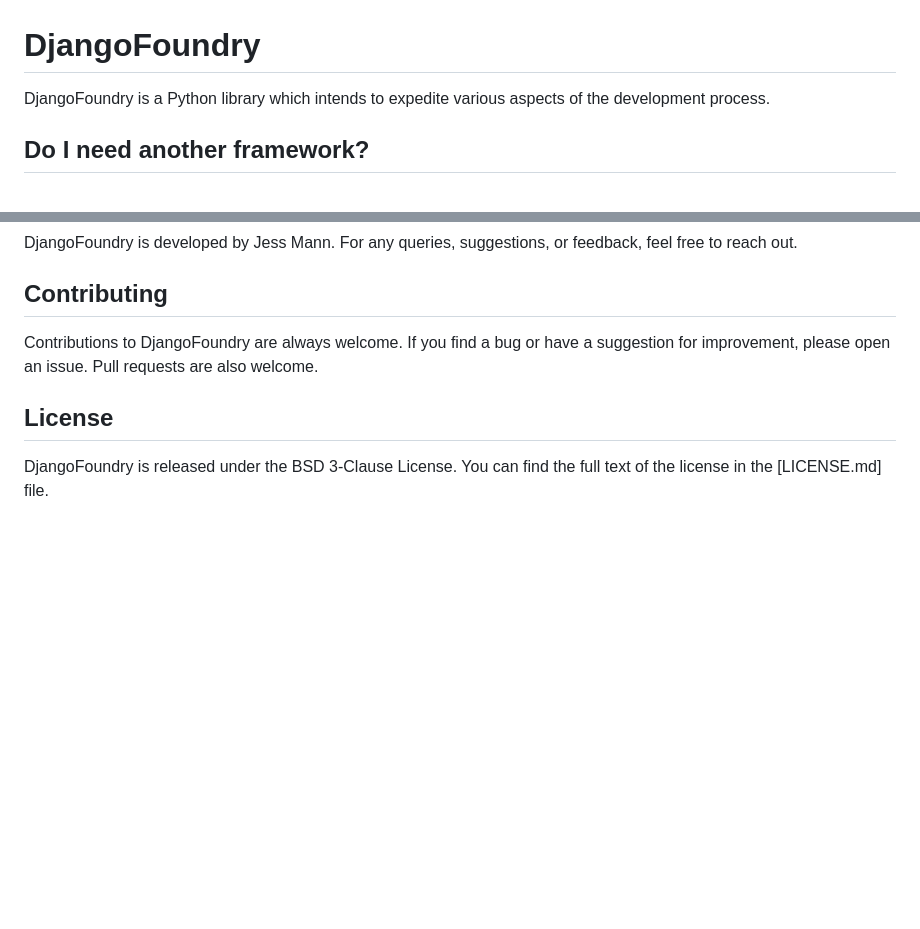
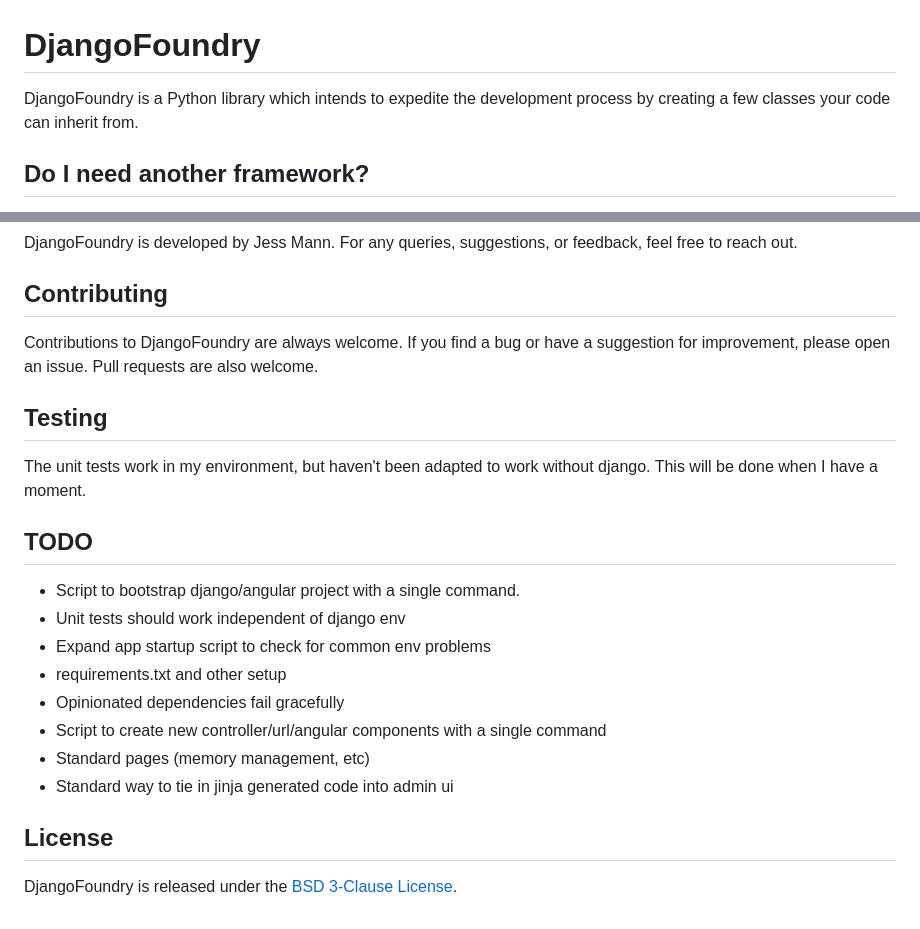
Before and after one commit to avranu/Django-Foundry, a Markdown page: README.md, 2 parts joined by grey strips. GitHub-like rendering; blank space fills up the shorter version.

```diff
--- a/README.md
+++ b/README.md
@@ -1,6 +1,6 @@
 # DjangoFoundry
 
-DjangoFoundry is a Python library which intends to expedite various aspects of the development process.
+DjangoFoundry is a Python library which intends to expedite the development process by creating a few classes your code can inherit from.
 
 ## Do I need another framework?
 
@@ -82,5 +82,18 @@ DjangoFoundry is developed by Jess Mann. For any queries, suggestions, or feedba
 ## Contributing
 Contributions to DjangoFoundry are always welcome. If you find a bug or have a suggestion for improvement, please open an issue. Pull requests are also welcome.
 
+## Testing
+The unit tests work in my environment, but haven't been adapted to work without django. This will be done when I have a moment.
+
+## TODO
+* Script to bootstrap django/angular project with a single command.
+* Unit tests should work independent of django env
+* Expand app startup script to check for common env problems
+* requirements.txt and other setup
+* Opinionated dependencies fail gracefully
+* Script to create new controller/url/angular components with a single command
+* Standard pages (memory management, etc)
+* Standard way to tie in jinja generated code into admin ui
+
 ## License
-DjangoFoundry is released under the BSD 3-Clause License. You can find the full text of the license in the [LICENSE.md] file.
+DjangoFoundry is released under the [BSD 3-Clause License](LICENSE.md).
```
